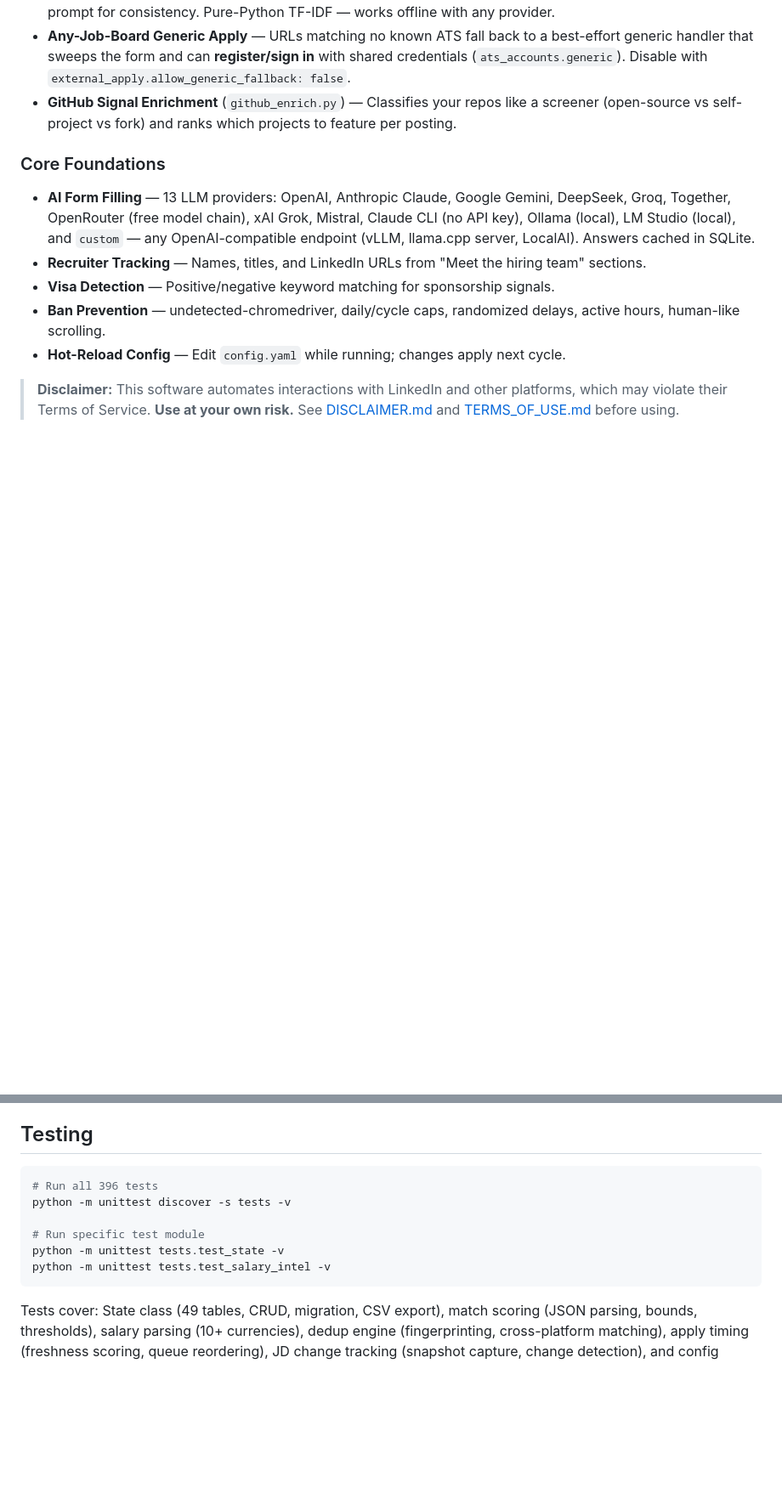
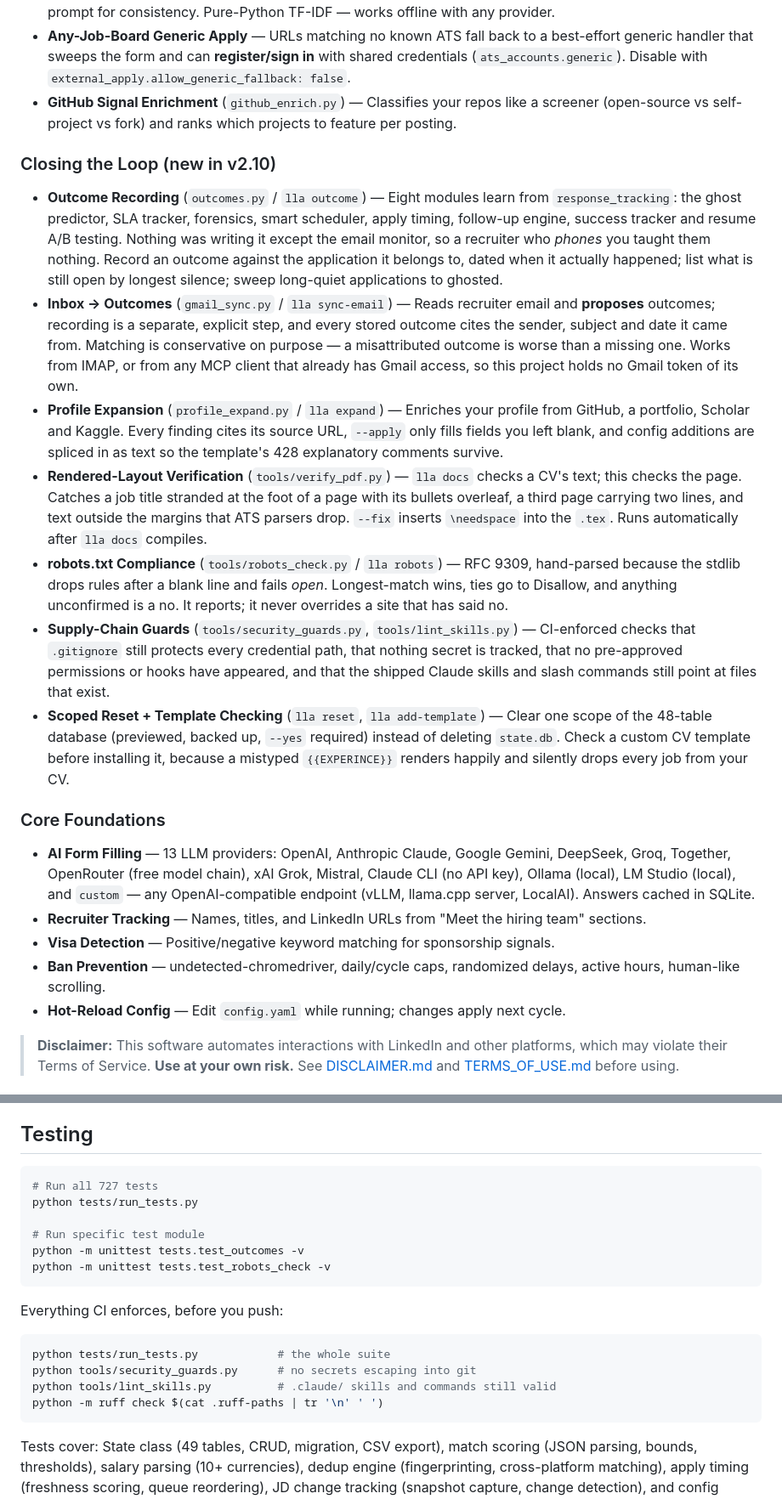
Before and after one commit to ankitjha67/linkedin-lightning-applier, a Markdown page: README.md, 2 parts joined by grey strips. Shown at 85% size. GitHub-like rendering; blank space fills up the shorter version.

Commit message:
Document the new commands in the README
Six new commands and five new guard/verification tools are undiscoverable
if they are only in the CLI help. Adds a "Closing the Loop" section
covering outcome recording, inbox sync, profile expansion, rendered-layout
verification, robots.txt compliance, the supply-chain guards, and the
scoped reset and template checker — each saying what problem it exists
for rather than only what it does.

Also corrects the testing section: the suite is 727 tests, run via
tests/run_tests.py, and lists the four checks CI enforces so they can be
run before pushing rather than discovered on a red build.

Co-Authored-By: Claude Opus 4.8 (1M context) <noreply@anthropic.com>
Claude-Session: https://claude.ai/code/session_01Mm3GqS7h22VcUR95kG1HdF

````diff
--- a/README.md
+++ b/README.md
@@ -86,6 +86,15 @@ The bot runs in a continuous loop. Every cycle:
 - **Semantic Answer Memory (RAG)** (`answer_rag.py`) — Remembers every form answer; semantically-similar questions are answered straight from memory with **zero LLM tokens**, and near-matches are injected into the prompt for consistency. Pure-Python TF-IDF — works offline with any provider.
 - **Any-Job-Board Generic Apply** — URLs matching no known ATS fall back to a best-effort generic handler that sweeps the form and can **register/sign in** with shared credentials (`ats_accounts.generic`). Disable with `external_apply.allow_generic_fallback: false`.
 - **GitHub Signal Enrichment** (`github_enrich.py`) — Classifies your repos like a screener (open-source vs self-project vs fork) and ranks which projects to feature per posting.
+
+### Closing the Loop (new in v2.10)
+- **Outcome Recording** (`outcomes.py` / `lla outcome`) — Eight modules learn from `response_tracking`: the ghost predictor, SLA tracker, forensics, smart scheduler, apply timing, follow-up engine, success tracker and resume A/B testing. Nothing was writing it except the email monitor, so a recruiter who *phones* you taught them nothing. Record an outcome against the application it belongs to, dated when it actually happened; list what is still open by longest silence; sweep long-quiet applications to ghosted.
+- **Inbox → Outcomes** (`gmail_sync.py` / `lla sync-email`) — Reads recruiter email and **proposes** outcomes; recording is a separate, explicit step, and every stored outcome cites the sender, subject and date it came from. Matching is conservative on purpose — a misattributed outcome is worse than a missing one. Works from IMAP, or from any MCP client that already has Gmail access, so this project holds no Gmail token of its own.
+- **Profile Expansion** (`profile_expand.py` / `lla expand`) — Enriches your profile from GitHub, a portfolio, Scholar and Kaggle. Every finding cites its source URL, `--apply` only fills fields you left blank, and config additions are spliced in as text so the template's 428 explanatory comments survive.
+- **Rendered-Layout Verification** (`tools/verify_pdf.py`) — `lla docs` checks a CV's text; this checks the page. Catches a job title stranded at the foot of a page with its bullets overleaf, a third page carrying two lines, and text outside the margins that ATS parsers drop. `--fix` inserts `\needspace` into the `.tex`. Runs automatically after `lla docs` compiles.
+- **robots.txt Compliance** (`tools/robots_check.py` / `lla robots`) — RFC 9309, hand-parsed because the stdlib drops rules after a blank line and fails *open*. Longest-match wins, ties go to Disallow, and anything unconfirmed is a no. It reports; it never overrides a site that has said no.
+- **Supply-Chain Guards** (`tools/security_guards.py`, `tools/lint_skills.py`) — CI-enforced checks that `.gitignore` still protects every credential path, that nothing secret is tracked, that no pre-approved permissions or hooks have appeared, and that the shipped Claude skills and slash commands still point at files that exist.
+- **Scoped Reset + Template Checking** (`lla reset`, `lla add-template`) — Clear one scope of the 48-table database (previewed, backed up, `--yes` required) instead of deleting `state.db`. Check a custom CV template before installing it, because a mistyped `{{EXPERINCE}}` renders happily and silently drops every job from your CV.
 
 ### Core Foundations
 - **AI Form Filling** — 13 LLM providers: OpenAI, Anthropic Claude, Google Gemini, DeepSeek, Groq, Together, OpenRouter (free model chain), xAI Grok, Mistral, Claude CLI (no API key), Ollama (local), LM Studio (local), and `custom` — any OpenAI-compatible endpoint (vLLM, llama.cpp server, LocalAI). Answers cached in SQLite.
@@ -552,12 +561,21 @@ Extension points: ATS handlers, job platforms, resume templates, role archetypes
 ## Testing
 
 ```bash
-# Run all 396 tests
-python -m unittest discover -s tests -v
+# Run all 727 tests
+python tests/run_tests.py
 
 # Run specific test module
-python -m unittest tests.test_state -v
-python -m unittest tests.test_salary_intel -v
+python -m unittest tests.test_outcomes -v
+python -m unittest tests.test_robots_check -v
+```
+
+Everything CI enforces, before you push:
+
+```bash
+python tests/run_tests.py            # the whole suite
+python tools/security_guards.py      # no secrets escaping into git
+python tools/lint_skills.py          # .claude/ skills and commands still valid
+python -m ruff check $(cat .ruff-paths | tr '\n' ' ')
 ```
 
 Tests cover: State class (49 tables, CRUD, migration, CSV export), match scoring (JSON parsing, bounds, thresholds), salary parsing (10+ currencies), dedup engine (fingerprinting, cross-platform matching), apply timing (freshness scoring, queue reordering), JD change tracking (snapshot capture, change detection), and config validation (missing sections, conflicts, numeric bounds).
````
